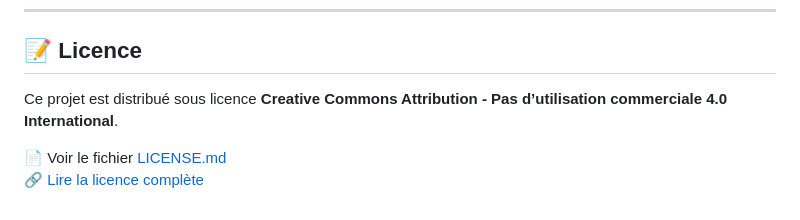
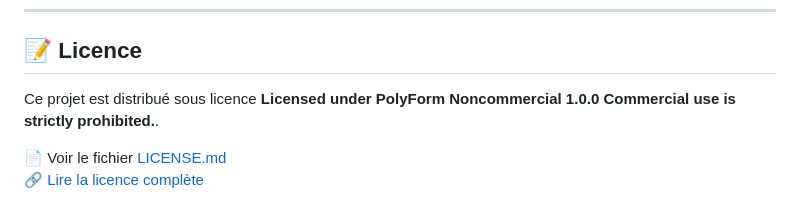
Before and after one commit to wilfriedndr/Cuisinotheque, a Markdown page: README.md, the part around one of its changes. Rendered like a GitHub page.

```diff
--- a/README.md
+++ b/README.md
@@ -160,6 +160,6 @@ Ce projet est aussi un **terrain d’expérimentation** pour :
 
 ## 📝 Licence
 
-Ce projet est distribué sous licence **Creative Commons Attribution - Pas d’utilisation commerciale 4.0 International**.
+Ce projet est distribué sous licence **Licensed under PolyForm Noncommercial 1.0.0 Commercial use is strictly prohibited.**.
 
 📄 Voir le fichier [LICENSE.md](LICENSE.md)
```
Also changed, not shown: other parts of README.md (+1 -1 lines).
